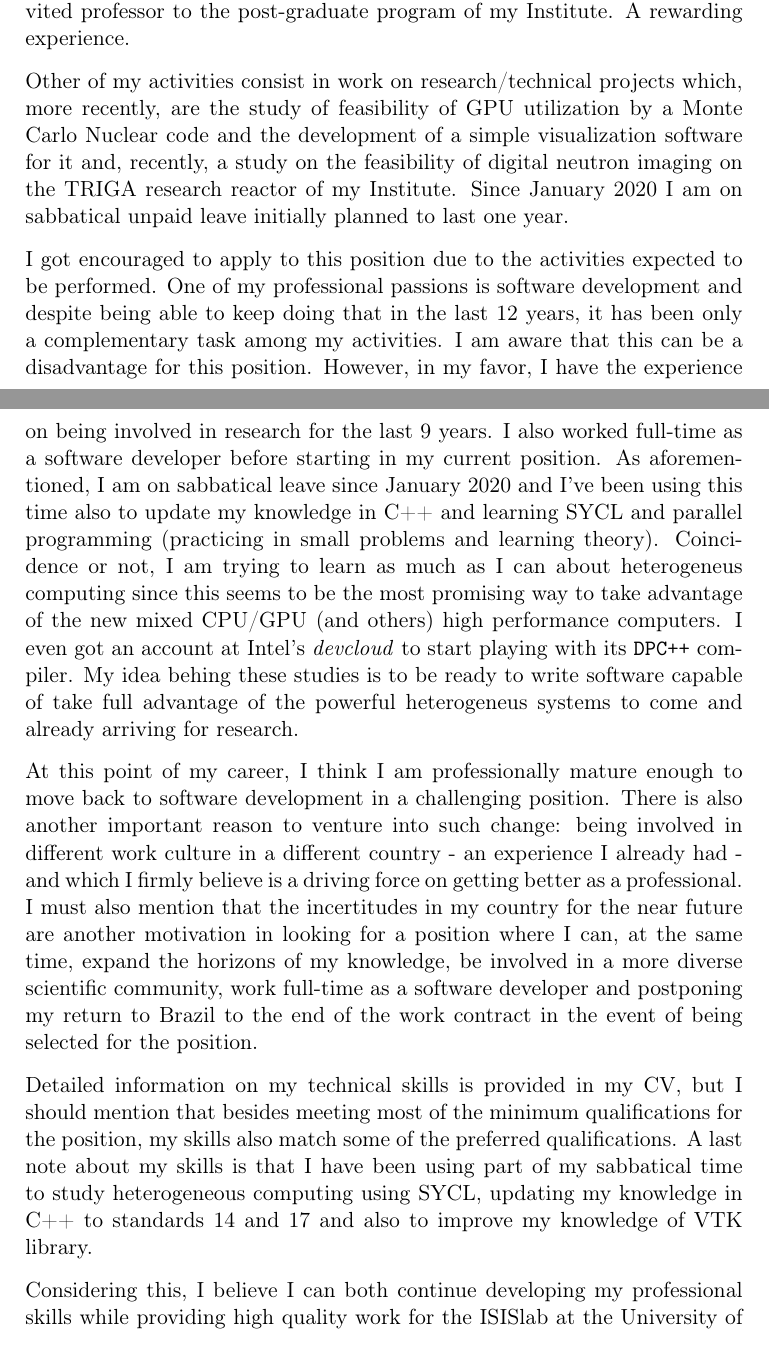
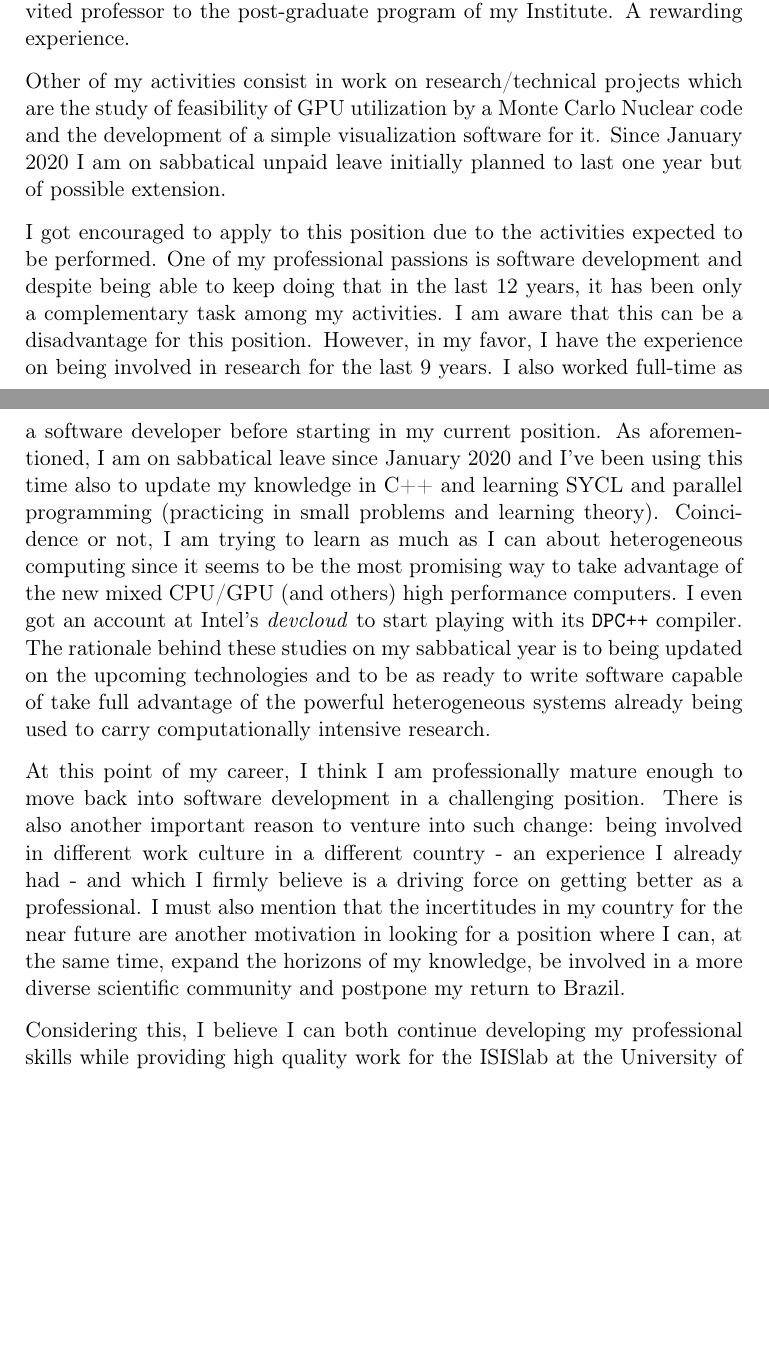
Before and after one commit to vitorvas/cv, a LaTeX letter (cletter-unisa.tex): two parts of pages 1 and 2 of 3 before the commit and two parts of pages 1 and 2 of 2 after it, joined at a grey line, cut so that both start at the same text, the shorter picture padded with empty space. Compiled offline with pdfLaTeX.

Commit message:
Carta UNISA conferida com aspell

```diff
--- a/cletter-unisa.tex
+++ b/cletter-unisa.tex
@@ -31,15 +31,14 @@
   I taught part of the course ``Computer Science applied to Thermal-Hydraulics'' as invited professor to the post-graduate
   program of my Institute. A rewarding experience.
 
-  Other of my activities consist in work on research/technical projects which, more recently, are the study of
+  Other of my activities consist in work on research/technical projects which are the study of
   feasibility of GPU utilization by a Monte Carlo Nuclear code and the development of
-  a simple visualization software for it and, recently, a study on the feasibility of digital neutron imaging on
-  the TRIGA research reactor of my Institute. Since January 2020 I am on sabbatical unpaid leave initially planned
-  to last one year.
+  a simple visualization software for it. %upcoming activity is the study on the feasibility of digital neutron imaging on the TRIGA research reactor of my Institute.
+  Since January 2020 I am on sabbatical unpaid leave initially planned to last one year but of possible extension.
 
   I got encouraged to apply to this position due to the activities expected to be performed. One of my professional
   passions is software development and despite being able to keep doing that in the last 12 years, it has been only
-  a complementary task among my activities. I am aware that this can be a disadvantage for this position. However, in my favor, I have the experience on being involved in research for the last 9 years. I also worked full-time as a software developer before starting in my current position. As aforementioned, I am on sabbatical leave since January 2020 and I've been using this time also to update my knowledge in C++ and learning SYCL and parallel programming (practicing in small problems and learning theory). Coincidence or not, I am trying to learn as much as I can about heterogeneus computing since this seems to be the most promising way to take advantage of the new mixed CPU/GPU (and others) high performance computers. I even got an account at Intel's \textit{devcloud} to start playing with its \texttt{DPC++} compiler. My idea behing these studies is to be ready to write software capable of take full advantage of the powerful heterogeneus systems to come and already arriving for research.
+  a complementary task among my activities. I am aware that this can be a disadvantage for this position. However, in my favor, I have the experience on being involved in research for the last 9 years. I also worked full-time as a software developer before starting in my current position. As aforementioned, I am on sabbatical leave since January 2020 and I've been using this time also to update my knowledge in C++ and learning SYCL and parallel programming (practicing in small problems and learning theory). Coincidence or not, I am trying to learn as much as I can about heterogeneous computing since it seems to be the most promising way to take advantage of the new mixed CPU/GPU (and others) high performance computers. I even got an account at Intel's \textit{devcloud} to start playing with its \texttt{DPC++} compiler. The rationale behind these studies on my sabbatical year is to being updated on the upcoming technologies and to be as ready to write software capable of take full advantage of the powerful heterogeneous systems already being used to carry computationally intensive research.
 
 
 %  in a field that shares many commonalities with scientific visualization. Actually, scientific visualization is a fundamental tool for the work on nuclear reactors and nuclear engineering. One example is that the technique used to follow neutrons in the geometry in a Monte Carlo simulation is actually ray tracing. I should also add the during my master's I was member of the Computer Graphics Laboratory (UFRJ - Brazil) and that the concepts of the field are no strange to me. It is worth mentioning that I worked full-time as a software developer before starting in my current position.
@@ -55,9 +54,9 @@
 %  cluster (a small one, but professional on the sense of equipment and tools employed, like a distributed file-system)
 %  gave me a new perspective on the field of HPC infrastructure and I became really interested on it. As a matter of fact, the activities listed on the job summary for this position are pretty much the activities I carry on a daily basis, but scaled to a whole new level, from a small scientific team to a whole university community. Certainly challenging but also exciting.
 
-  At this point of my career, I think I am professionally mature enough to move back to software development in a challenging position. There is also another important reason to venture into such change: being involved in different work culture in a different country - an experience I already had - and which I firmly believe is a driving force on getting better as a professional. I must also mention that the incertitudes in my country for the near future are another motivation in looking for a position where I can, at the same time, expand the horizons of my knowledge, be involved in a more diverse scientific community, work full-time as a software developer and postponing my return to Brazil to the end of the work contract in the event of being selected for the position.
+  At this point of my career, I think I am professionally mature enough to move back into software development in a challenging position. There is also another important reason to venture into such change: being involved in different work culture in a different country - an experience I already had - and which I firmly believe is a driving force on getting better as a professional. I must also mention that the incertitudes in my country for the near future are another motivation in looking for a position where I can, at the same time, expand the horizons of my knowledge, be involved in a more diverse scientific community and postpone my return to Brazil.% to the end of the work contract in the event of being selected for the position.
 
-  Detailed information on my technical skills is provided in my CV, but I should mention that besides meeting most of the minimum qualifications for the position, my skills also match some of the preferred qualifications. A last note about my skills is that I have been using part of my sabbatical time to study heterogeneous computing using SYCL, updating my knowledge in C++ to standards 14 and 17 and also to improve my knowledge of VTK library.
+%  Detailed information on my technical skills is provided in my CV, but I would like to mention that I have been using part of my sabbatical time to study heterogeneous computing using SYCL, updating my knowledge in C++ to standards 14 and 17 and also to improve my knowledge of VTK library.
 
   %, a huge part of my daily activities are done in front of a Linux terminal window writing shell scripts, managing a small HPC cluster and programming.
 %  I believe it is worth mentioning I am entitled to ask for a non-payed leave lasting for a maximum of three years,
```
